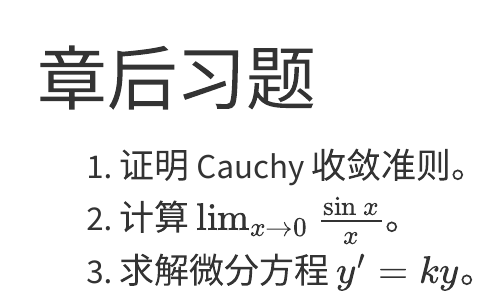
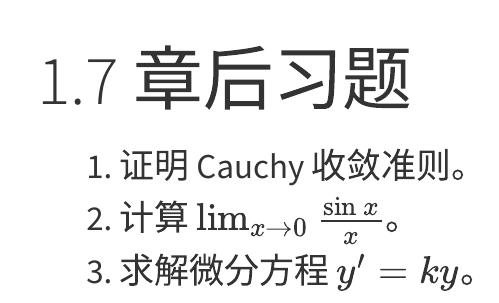
Before and after one commit to xinzhangseu/Probability, a Quarto document (sections/elegantbook/07.qmd): the page in a window 1100 px wide, from its top. Rendered offline with R 4.5, knitr and Pandoc in place of Quarto, with nearby package versions.

Commit message:
Number section page without incrementing chapters

```diff
--- a/sections/elegantbook/07.qmd
+++ b/sections/elegantbook/07.qmd
@@ -1,4 +1,4 @@
-# 章后习题
+# 1.7 章后习题 {.unnumbered}
 
 ::: {.problemset}
 
```
